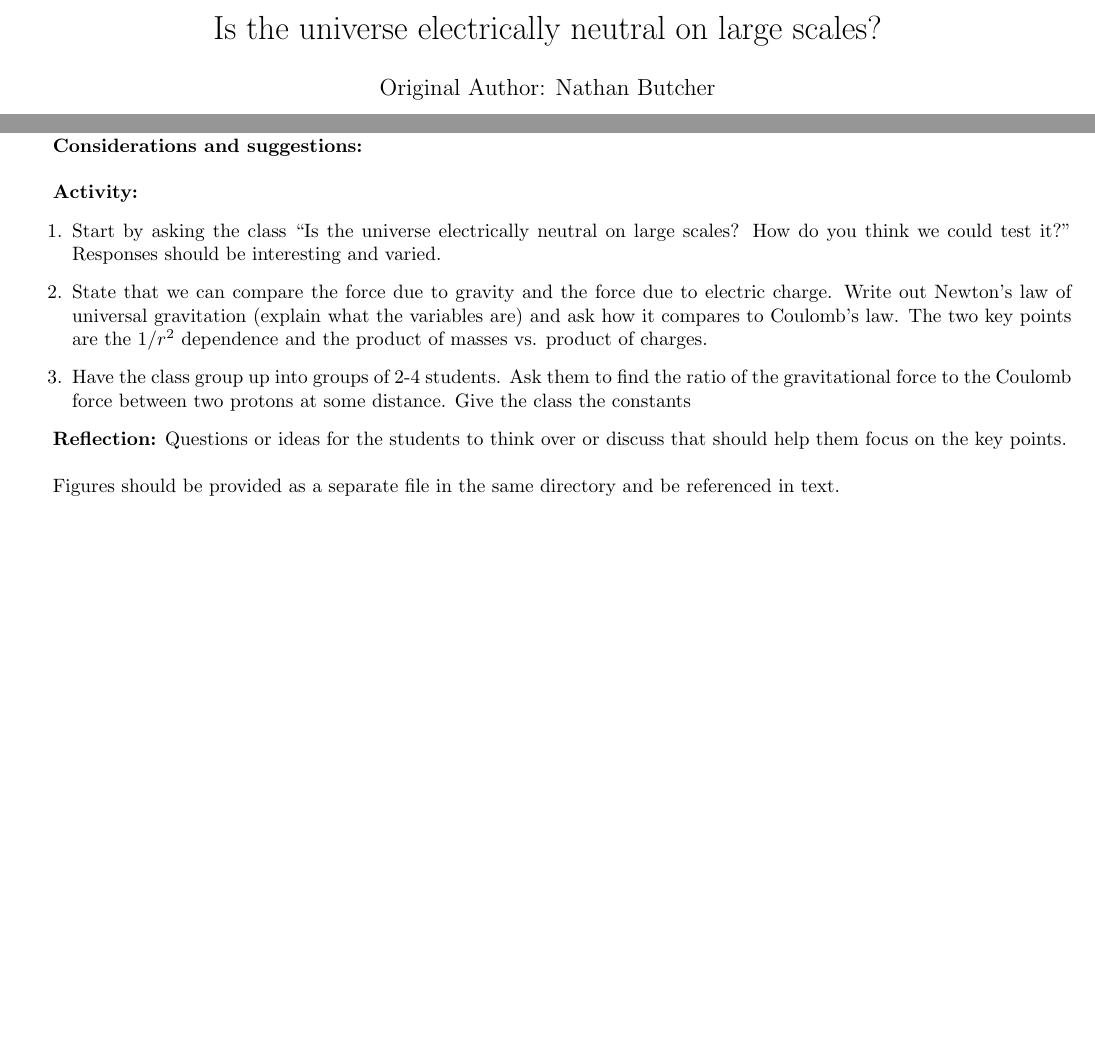
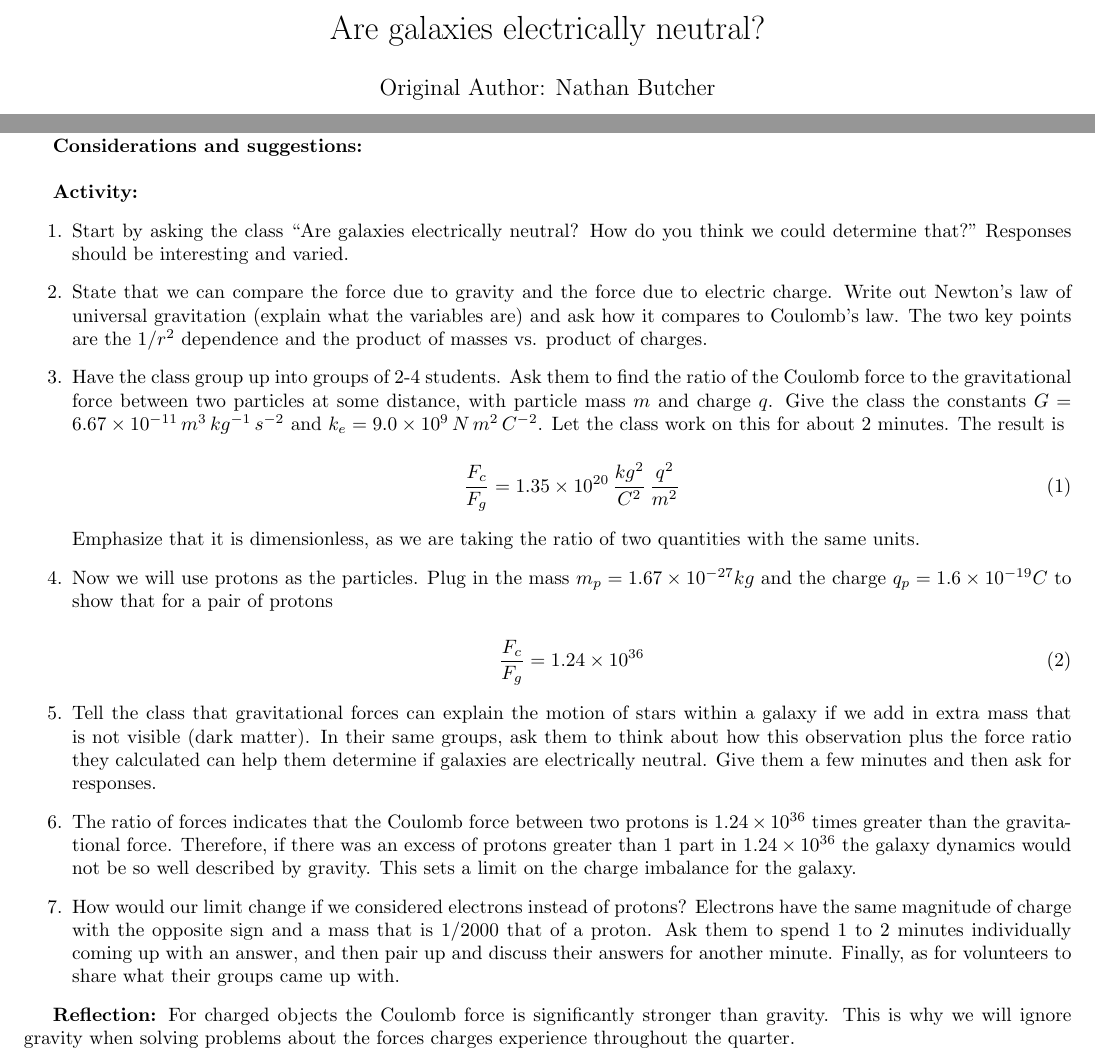
Before and after one commit to alexmeill/Physics-Discussion-Activities, a LaTeX document (Electricity_and_Magnetism/Coulomb_Neutral_Universe/Neutral.tex): two parts of the page, joined at a grey line, cut at the place of the change, the shorter picture padded with empty space. Compiled offline with pdfLaTeX.

Commit message:
First draft of galaxy Coulomb comparison is done.

```diff
--- a/Electricity_and_Magnetism/Coulomb_Neutral_Universe/Neutral.tex
+++ b/Electricity_and_Magnetism/Coulomb_Neutral_Universe/Neutral.tex
@@ -2,7 +2,7 @@
 
 \usepackage[margin=0.5in]{geometry}
 
-\title{Is the universe electrically neutral on large scales?}
+\title{Are galaxies electrically neutral?}
 \author{Original Author: Nathan Butcher}
 \date{}
 
@@ -25,15 +25,35 @@
 
 \textbf{Activity:}
 \begin{enumerate}
-\item Start by asking the class ``Is the universe electrically neutral on large scales? How do you think we could test it?" Responses should be interesting and varied.
+\item Start by asking the class ``Are galaxies electrically neutral? How do you think we could determine that?" Responses should be interesting and varied.
+
 \item State that we can compare the force due to gravity and the force due to electric charge. Write out Newton's law of universal gravitation (explain what the variables are) and ask how it compares to Coulomb's law. The two key points are the $1/r^2$ dependence and the product of masses vs. product of charges.
-\item Have the class group up into groups of 2-4 students. Ask them to find the ratio of the gravitational force to the Coulomb force between two protons at some distance. Give the class the constants
+
+\item Have the class group up into groups of 2-4 students. Ask them to find the ratio of the Coulomb force to the gravitational force between two particles at some distance, with particle mass $m$ and charge $q$. Give the class the constants $G = 6.67 \times 10^{-11} \, m^3 \, kg^{-1} \, s^{-2}$ and $k_e = 9.0 \times 10^9 \, N \, m^2 \, C^{-2}$. Let the class work on this for about 2 minutes. The result is
+
+\begin{equation}
+	\frac{F_c}{F_g} = 1.35 \times 10^{20} \, \frac{kg^2}{C^2} \, \frac{q^2}{m^2}
+\end{equation}
+
+Emphasize that it is dimensionless, as we are taking the ratio of two quantities with the same units.
+
+\item Now we will use protons as the particles. Plug in the mass $m_p = 1.67 \times 10^{-27} kg$ and the charge $q_p = 1.6 \times 10^{-19} C$ to show that for a pair of protons
+
+\begin{equation}
+	\frac{F_c}{F_g} = 1.24 \times 10^{36}
+\end{equation}
+
+\item Tell the class that gravitational forces can explain the motion of stars within a galaxy if we add in extra mass that is not visible (dark matter). In their same groups, ask them to think about how this observation plus the force ratio they calculated can help them determine if galaxies are electrically neutral. Give them a few minutes and then ask for responses.
+
+\item The ratio of forces indicates that the Coulomb force between two protons is $1.24 \times 10^{36}$ times greater than the gravitational force. Therefore, if there was an excess of protons greater than 1 part in $1.24 \times 10^{36}$ the galaxy dynamics would not be so well described by gravity. This sets a limit on the charge imbalance for the galaxy.
+
+\item How would our limit change if we considered electrons instead of protons? Electrons have the same magnitude of charge with the opposite sign and a mass that is 1/2000 that of a proton. Ask them to spend 1 to 2 minutes individually coming up with an answer, and then pair up and discuss their answers for another minute. Finally, as for volunteers to share what their groups came up with.
 \end{enumerate}
 
-\textbf{Reflection:} Questions or ideas for the students to think over or discuss that should help them focus on the key points.
+\textbf{Reflection:} For charged objects the Coulomb force is significantly stronger than gravity. This is why we will ignore gravity when solving problems about the forces charges experience throughout the quarter.
 
 \hspace{14pt}
 
-Figures should be provided as a separate file in the same directory and be referenced in text.
+
 
 \end{document}
```
Also changed, not shown: Electricity_and_Magnetism/Coulomb_Neutral_Universe/Neutral.pdf.
